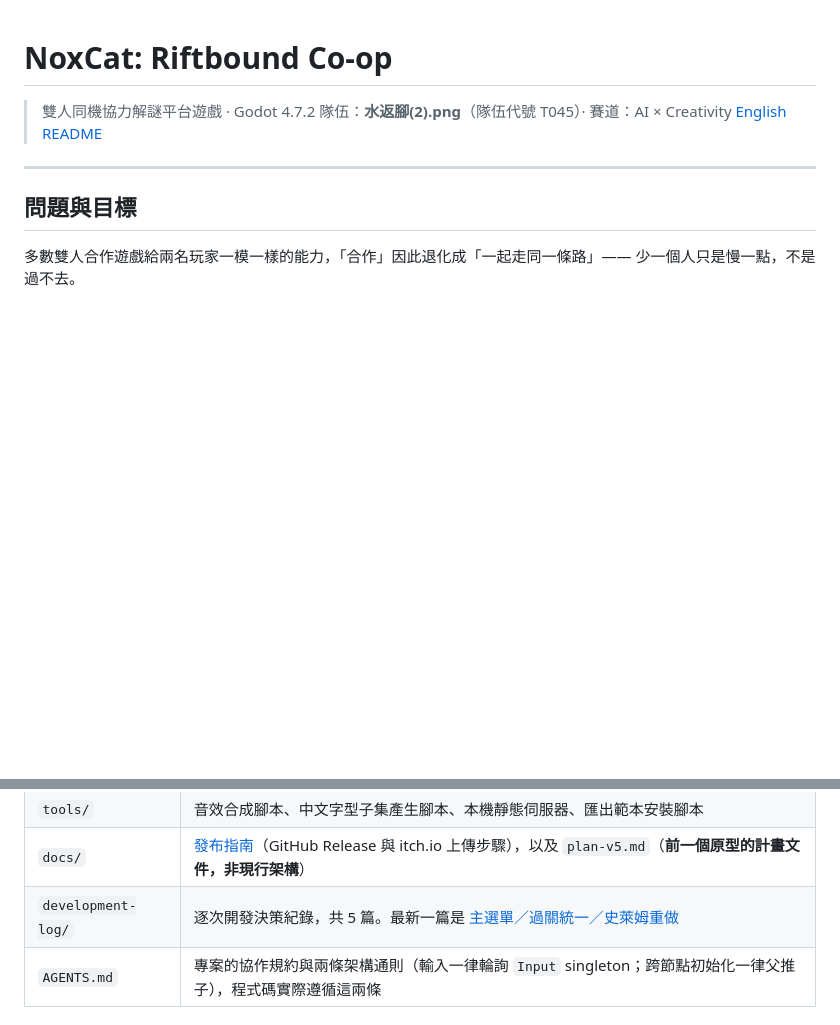
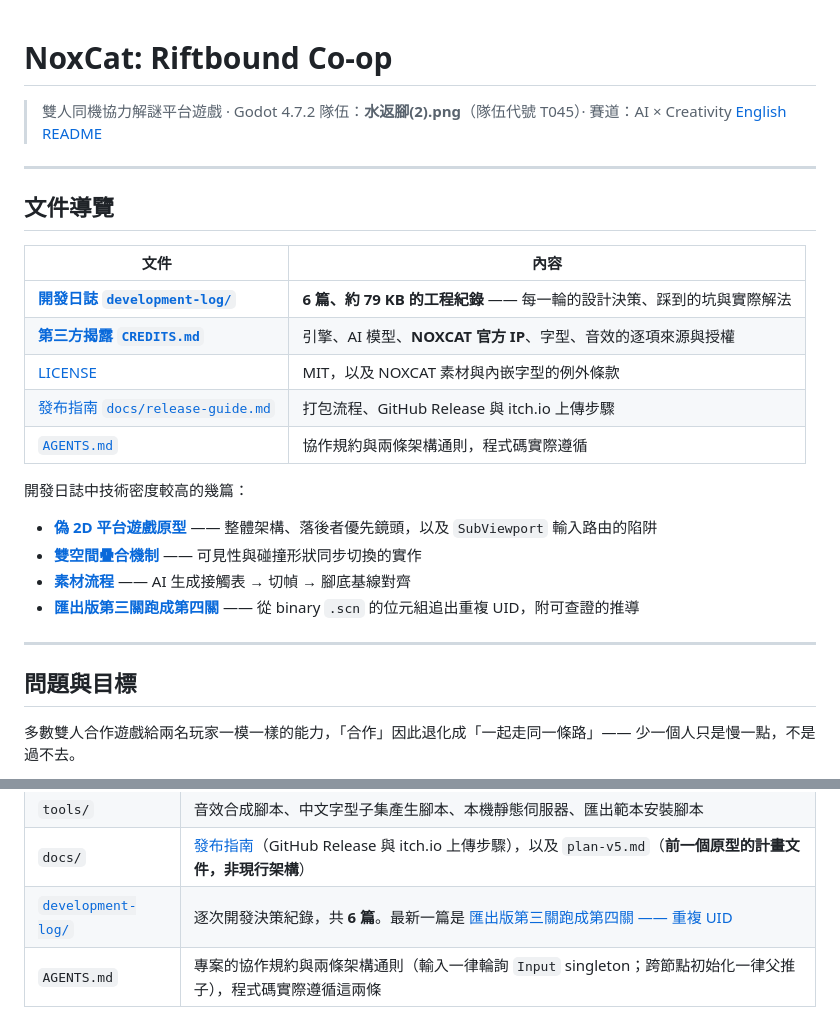
Before and after one commit to RainYu0510/hackathon, a Markdown page: README.md, 2 parts joined by grey strips. Drawn GitHub-style; blank space fills up the shorter version.

```diff
--- a/README.md
+++ b/README.md
@@ -3,6 +3,25 @@
 > 雙人同機協力解謎平台遊戲 · Godot 4.7.2
 > 隊伍：**水返腳(2).png**（隊伍代號 T045）· 賽道：AI × Creativity
 > [English README](README.en.md)
+
+---
+
+## 文件導覽
+
+| 文件 | 內容 |
+|---|---|
+| **[開發日誌 `development-log/`](development-log/)** | **6 篇、約 79 KB 的工程紀錄** —— 每一輪的設計決策、踩到的坑與實際解法 |
+| **[第三方揭露 `CREDITS.md`](CREDITS.md)** | 引擎、AI 模型、**NOXCAT 官方 IP**、字型、音效的逐項來源與授權 |
+| [LICENSE](LICENSE) | MIT，以及 NOXCAT 素材與內嵌字型的例外條款 |
+| [發布指南 `docs/release-guide.md`](docs/release-guide.md) | 打包流程、GitHub Release 與 itch.io 上傳步驟 |
+| [`AGENTS.md`](AGENTS.md) | 協作規約與兩條架構通則，程式碼實際遵循 |
+
+開發日誌中技術密度較高的幾篇：
+
+- [**偽 2D 平台遊戲原型**](development-log/2026-09-04-pseudo-2d-platformer-prototype.md) —— 整體架構、落後者優先鏡頭，以及 `SubViewport` 輸入路由的陷阱
+- [**雙空間疊合機制**](development-log/2026-09-04-stage1-dual-space.md) —— 可見性與碰撞形狀同步切換的實作
+- [**素材流程**](development-log/2026-09-04-sprite-pipeline-and-player-art.md) —— AI 生成接觸表 → 切幀 → 腳底基線對齊
+- [**匯出版第三關跑成第四關**](development-log/2026-09-05-level3-uid-collision.md) —— 從 binary `.scn` 的位元組追出重複 UID，附可查證的推導
 
 ---
 
@@ -114,7 +133,7 @@ flowchart TB
 | `data/` | 靜態關卡資料（目前只有 `level_02.json`） |
 | `tools/` | 音效合成腳本、中文字型子集產生腳本、本機靜態伺服器、匯出範本安裝腳本 |
 | `docs/` | [發布指南](docs/release-guide.md)（GitHub Release 與 itch.io 上傳步驟），以及 `plan-v5.md`（**前一個原型的計畫文件，非現行架構**） |
-| `development-log/` | 逐次開發決策紀錄，共 5 篇。最新一篇是 [主選單／過關統一／史萊姆重做](development-log/2026-09-05-menu-exit-unify-slime-rework.md) |
+| [`development-log/`](development-log/) | 逐次開發決策紀錄，共 **6 篇**。最新一篇是 [匯出版第三關跑成第四關 —— 重複 UID](development-log/2026-09-05-level3-uid-collision.md) |
 | `AGENTS.md` | 專案的協作規約與兩條架構通則（輸入一律輪詢 `Input` singleton；跨節點初始化一律父推子），程式碼實際遵循這兩條 |
 
 ## 使用技術
```
Also changed, not shown: README.en.md (+20 -1 lines).
